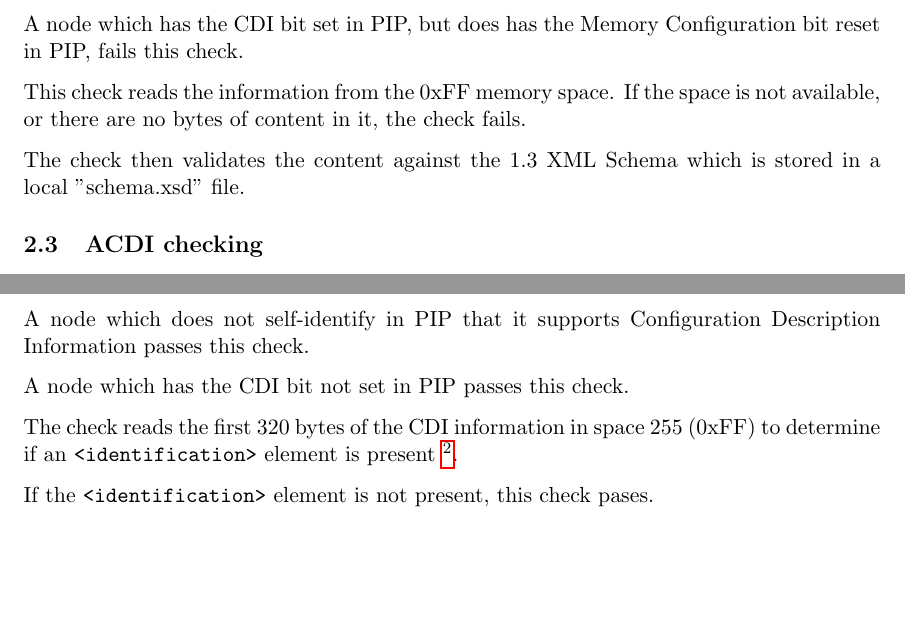
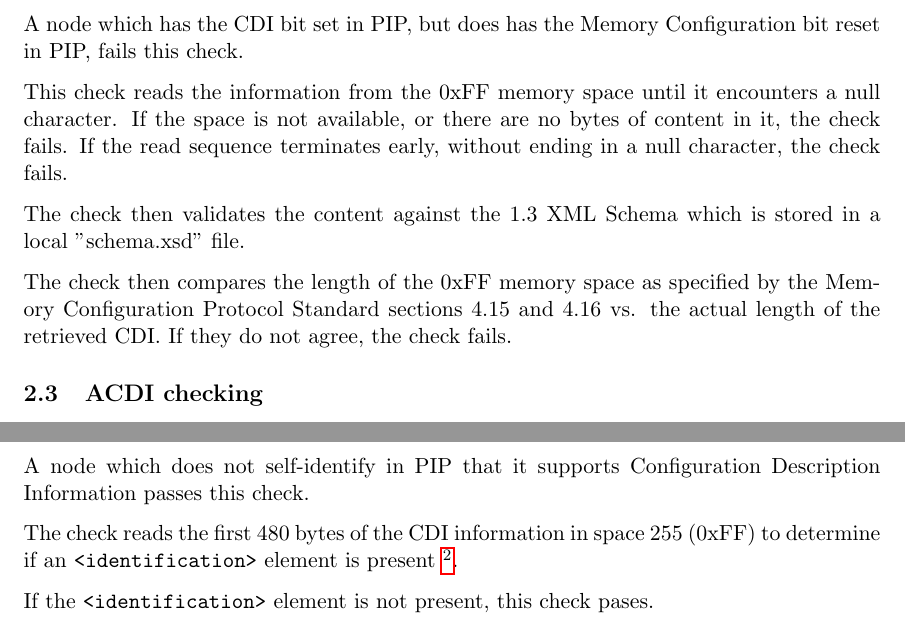
Before and after one commit to bobjacobsen/OlcbChecker, a LaTeX document (plans/CDIPlan.tex): two parts of pages 2 and 3 of 3, joined at a grey line, cut so that both start at the same text, the shorter picture padded with empty space. Compiled offline with pdfLaTeX.

Commit message:
add length check

```diff
--- a/plans/CDIPlan.tex
+++ b/plans/CDIPlan.tex
@@ -40,11 +40,18 @@ A node which has the CDI bit set in PIP, but does
 has the Memory Configuration bit reset in PIP, fails this check.
 \pipsetFootnote
 
-This check reads the information from the 0xFF memory space.
+This check reads the information from the 0xFF memory space
+until it encounters a null character.
 If the space is not available, or there are no bytes of content in it, the check fails.
+If the read sequence terminates early, without ending in a null character, the check fails.
 
 The check then validates the content against the 1.3 XML Schema
 which is stored in a local ”schema.xsd” file.
+
+The check then compares the length of the 0xFF memory space
+as specified by the Memory Configuration Protocol Standard sections 4.15 and 4.16
+vs. the actual length of the retrieved CDI.
+If they do not agree, the check fails.
 
 \subsection{ACDI checking}
 
@@ -97,11 +104,9 @@ This checks against the statements in section 5.1.1 of the Standard.
 
 A node which does not self-identify in PIP that it supports
 Configuration Description Information passes this check.
-
-A node which has the CDI bit not set in PIP passes this check.
 \pipsetFootnote
 
-The check reads the first 320 bytes of the CDI information in space 255 (0xFF) to
+The check reads the first 480 bytes of the CDI information in space 255 (0xFF) to
 determine if an \xml{identification} element is present
 \footnote{The proper placement and contents of the \xml{identification} element
 was checked in the Validation checking step above}.
```
Also changed, not shown: plans/CDIPlan.pdf, plans/CDIPlan.tex (1 more changed lines).
